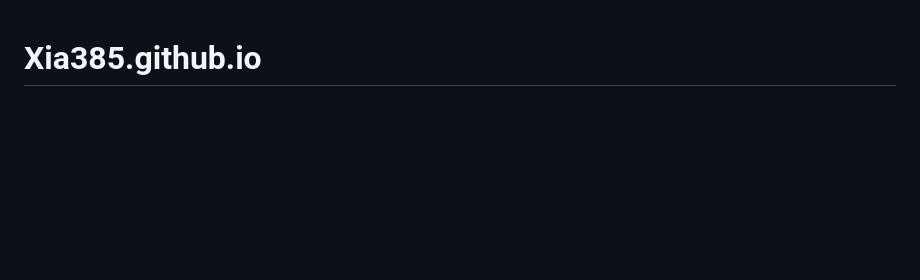
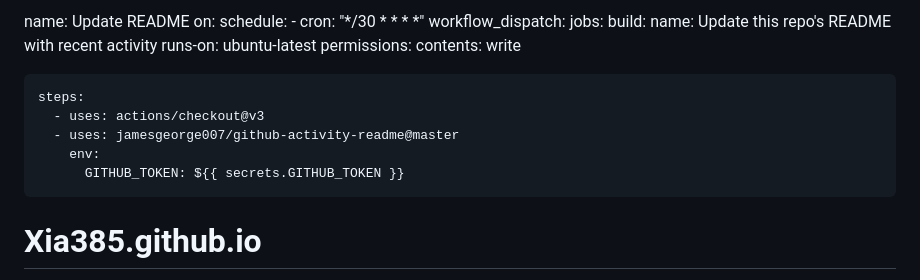
Before and after one commit to Xia385/Xia385.github.io, a Markdown page: README.md, the part around the change. Drawn GitHub-style; blank space fills up the shorter version.

```diff
--- a/README.md
+++ b/README.md
@@ -1,3 +1,20 @@
+name: Update README
+on:
+  schedule:
+    - cron: "*/30 * * * *"
+  workflow_dispatch:
+jobs:
+  build:
+    name: Update this repo's README with recent activity
+    runs-on: ubuntu-latest
+    permissions:
+      contents: write
+
+    steps:
+      - uses: actions/checkout@v3
+      - uses: jamesgeorge007/github-activity-readme@master
+        env:
+          GITHUB_TOKEN: ${{ secrets.GITHUB_TOKEN }}
 # Xia385.github.io
 <p align="center">
  <img width="100px" src="https://res.cloudinary.com/anuraghazra/image/upload/v1594908242/logo_ccswme.svg" align="center" alt="GitHub Readme Stats" />
```
